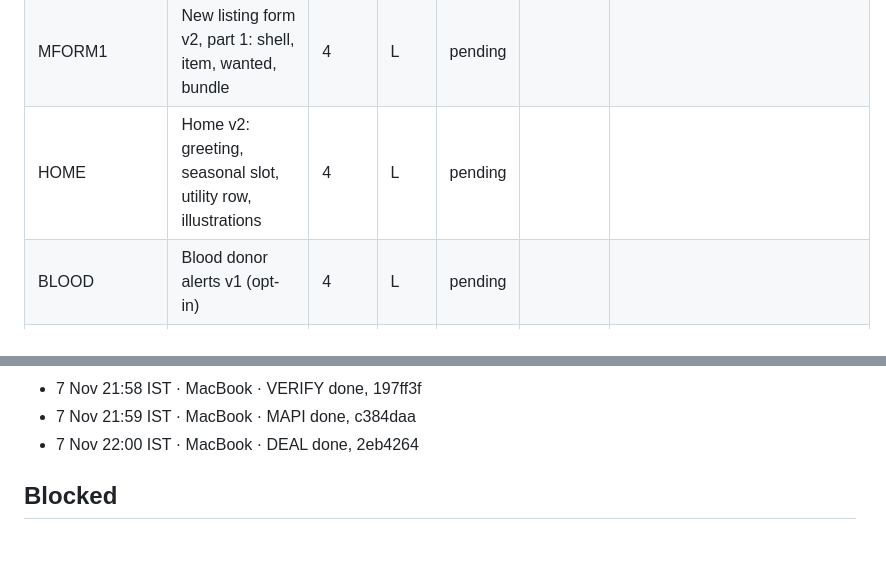
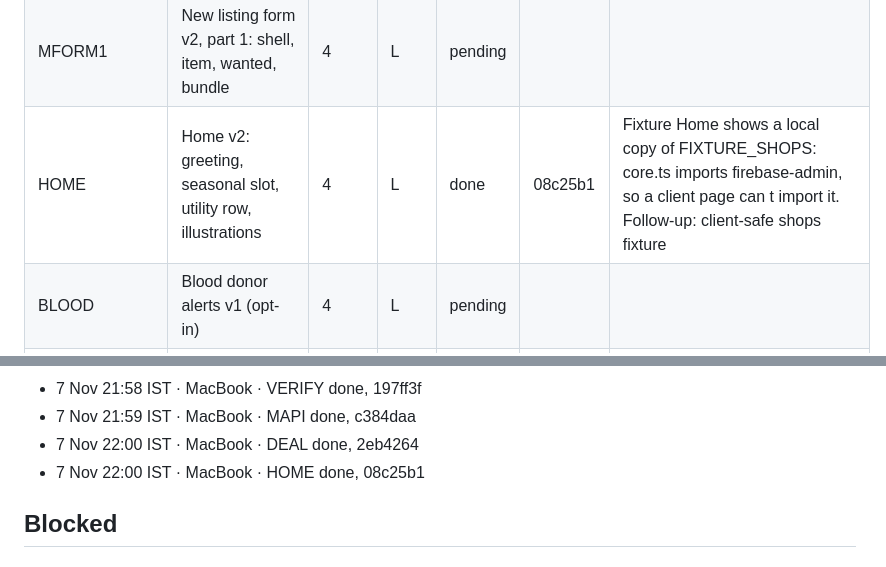
Before and after one commit to KelvinRobert404/PeasyPrints, a Markdown page: docs/implementations/kada-18-ledger.md, 2 parts joined by grey strips. GitHub-like rendering.

Commit message:
KADA-18: ledger, HOME done
Co-Authored-By: Claude Opus 5.5 <noreply@anthropic.com>

```diff
--- a/docs/implementations/kada-18-ledger.md
+++ b/docs/implementations/kada-18-ledger.md
@@ -49,7 +49,7 @@ Run setup on this Mac, settled with the owner in chat before the start (7 Nov 21
 | MACT | Market listing actions API | 4 | M | pending |  |  |
 | MFEED | Market v2 feed and the four See all screens | 4 | L | pending |  |  |
 | MFORM1 | New listing form v2, part 1: shell, item, wanted, bundle | 4 | L | pending |  |  |
-| HOME | Home v2: greeting, seasonal slot, utility row, illustrations | 4 | L | pending |  |  |
+| HOME | Home v2: greeting, seasonal slot, utility row, illustrations | 4 | L | done | 08c25b1 | Fixture Home shows a local copy of FIXTURE_SHOPS: core.ts imports firebase-admin, so a client page can t import it. Follow-up: client-safe shops fixture |
 | BLOOD | Blood donor alerts v1 (opt-in) | 4 | L | pending |  |  |
 | GAMES | Pickup games with slots v1 | 4 | L | pending |  |  |
 | DEAD | Remove dead auth, announcements and location code | 4 | S | done | cbc9306 | Typecheck fixed by regenerating .next types. RootShell.tsx:21 still checks /otp ; its owner package should drop it. |
@@ -91,6 +91,7 @@ Run setup on this Mac, settled with the owner in chat before the start (7 Nov 21
 - 7 Nov 21:58 IST · MacBook · VERIFY done, 197ff3f
 - 7 Nov 21:59 IST · MacBook · MAPI done, c384daa
 - 7 Nov 22:00 IST · MacBook · DEAL done, 2eb4264
+- 7 Nov 22:00 IST · MacBook · HOME done, 08c25b1
 
 
 ## Blocked
```
